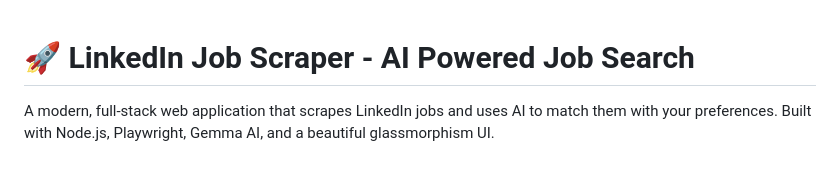
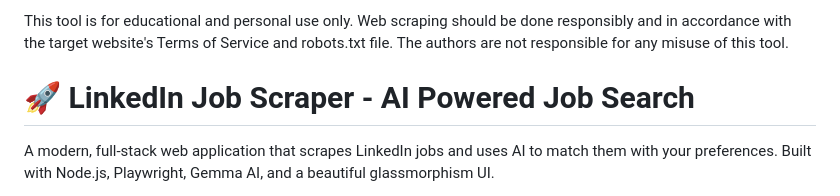
Before and after one commit to Mayank-711/Automated-Linkedin-Scrapper, a Markdown page: README.md, the part around the change. Drawn GitHub-style; blank space fills up the shorter version.

Commit message:
Add disclaimer for educational and responsible use
Added a disclaimer about responsible web scraping usage.

```diff
--- a/README.md
+++ b/README.md
@@ -1,3 +1,4 @@
+This tool is for educational and personal use only. Web scraping should be done responsibly and in accordance with the target website's Terms of Service and robots.txt file. The authors are not responsible for any misuse of this tool.
 # 🚀 LinkedIn Job Scraper - AI Powered Job Search
 
 A modern, full-stack web application that scrapes LinkedIn jobs and uses AI to match them with your preferences. Built with Node.js, Playwright, Gemma AI, and a beautiful glassmorphism UI.
```
